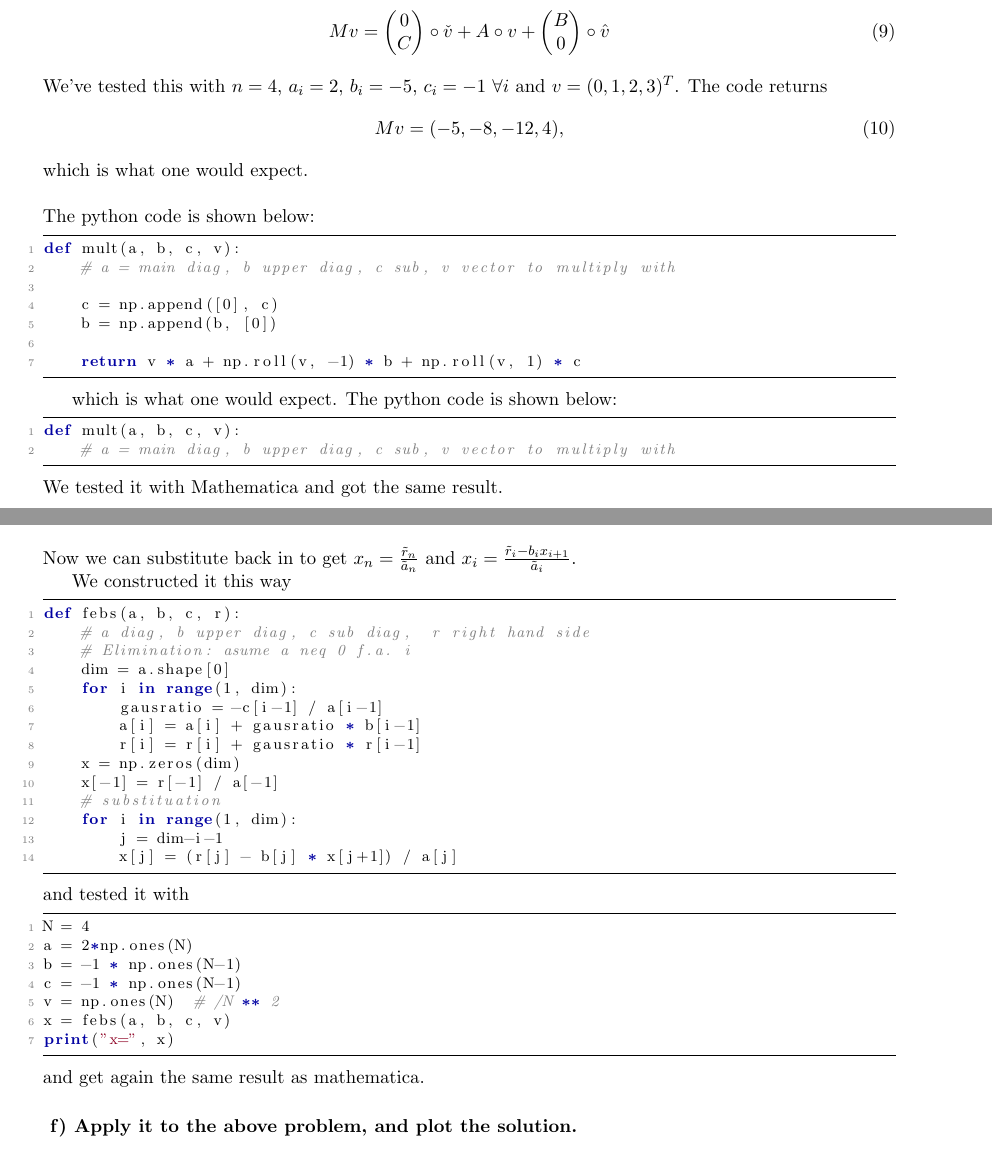
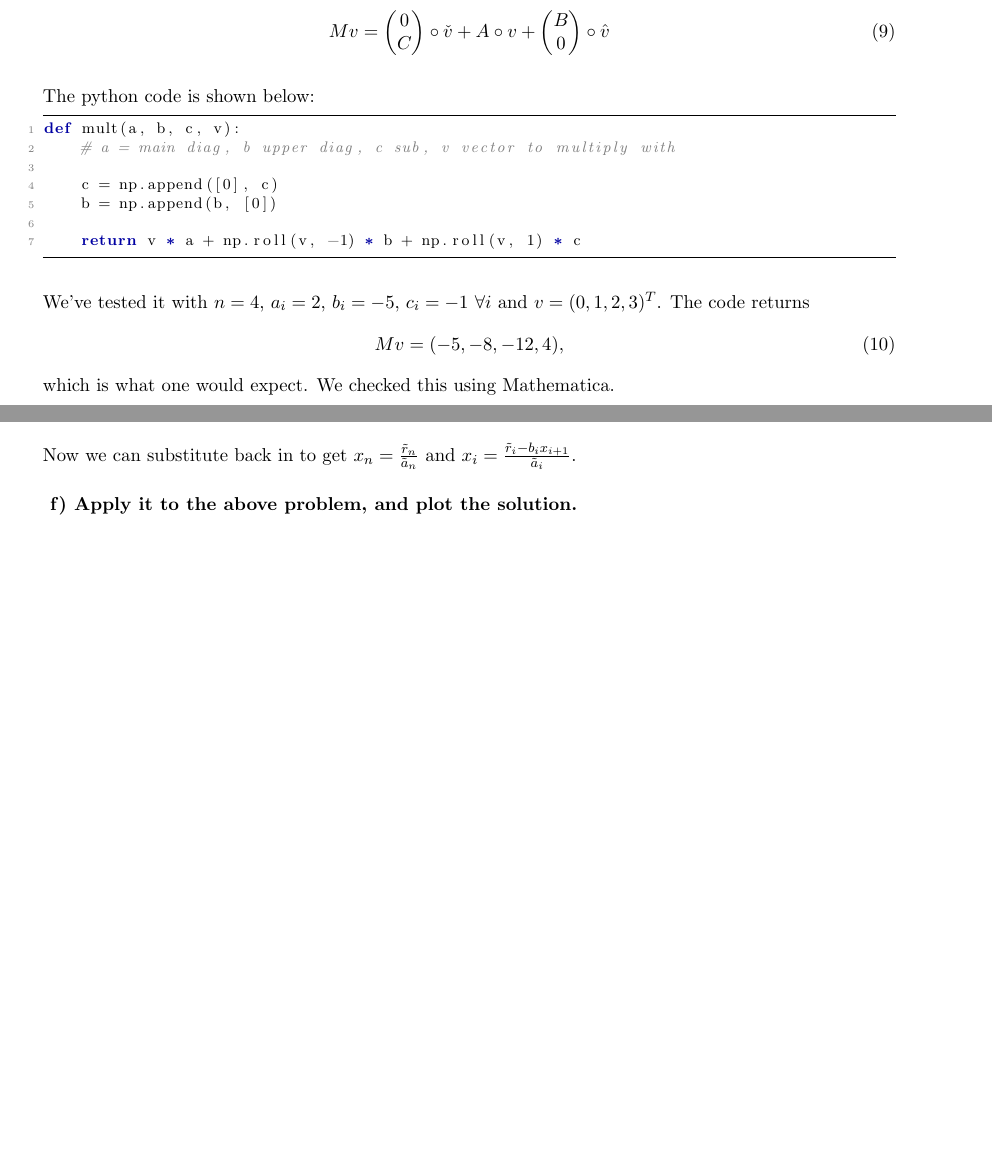
Before and after one commit to vincentmader/FSIM-exercises, a LaTeX document (07/tex/ex07.tex, which reads 07/tex/task01.tex): two parts of pages 2 and 3 of 13, joined at a grey line, cut so that both start at the same text, the shorter picture padded with empty space. Compiled offline with pdfLaTeX.

Commit message:
continued

```diff
--- a/07/tex/task01.tex
+++ b/07/tex/task01.tex
@@ -154,20 +154,17 @@ We use $N=100$ grid points.
     	\begin{pmatrix} 0 \\ C \\	\end{pmatrix}
     	\circ \check{v} + A \circ v +
     	\begin{pmatrix} B \\ 0	\end{pmatrix} \circ \hat{v}
-    \end{equation}
-    We've tested this with $n=4$, $a_i = 2$, $b_i = -5$,
+    \end{equation} \ \\
+    The python code is shown below:
+    \lstinputlisting[firstline=4, lastline=10]{../code/tridiag_matrix_mult.py}
+    \ \\
+    We've tested it with $n=4$, $a_i = 2$, $b_i = -5$,
     $c_i = -1$ $ \forall i$ and $v = (0,1,2,3)^T$. The code returns
     \begin{equation}
     	Mv = (-5, -8, -12, 4),
     \end{equation}
-    which is what one would expect. \\
-    \\
-    The python code is shown below:
-    \lstinputlisting[firstline=4, lastline=10]{../code/tridiag_matrix_mult.py}
+    which is what one would expect. We checked this using Mathematica. \\
 
-    which is what one would expect. The python code is shown below:
-    \lstinputlisting[firstline=4, lastline=5]{../code/tridiag_matrix_mult.py}
-    We tested it with Mathematica and got the same result.
 \newpage
 \paragraph{
     e) Design and test a function/subroutine that uses the
@@ -211,12 +208,6 @@ We use $N=100$ grid points.
     $x_n = \frac{\tilde{r}_n}{\tilde{a}_n} $ and
     $x_i = \frac{\tilde{r}_{i} - b_{i} x_{i+1}}{\tilde{a}_{i}}$.
 
-	We constructed it this way
-	\lstinputlisting[firstline=4, lastline=18]{../code/febs.py}
-	and tested it with
-	\lstinputlisting[firstline=22, lastline=28]{../code/febs.py}
-	and get again the same result as mathematica.
-
 \paragraph{
     f) Apply it to the above problem, and plot the solution.
 } \ \\
```
Also changed, not shown: 07/tex/task01.tex (3 more changed lines).
